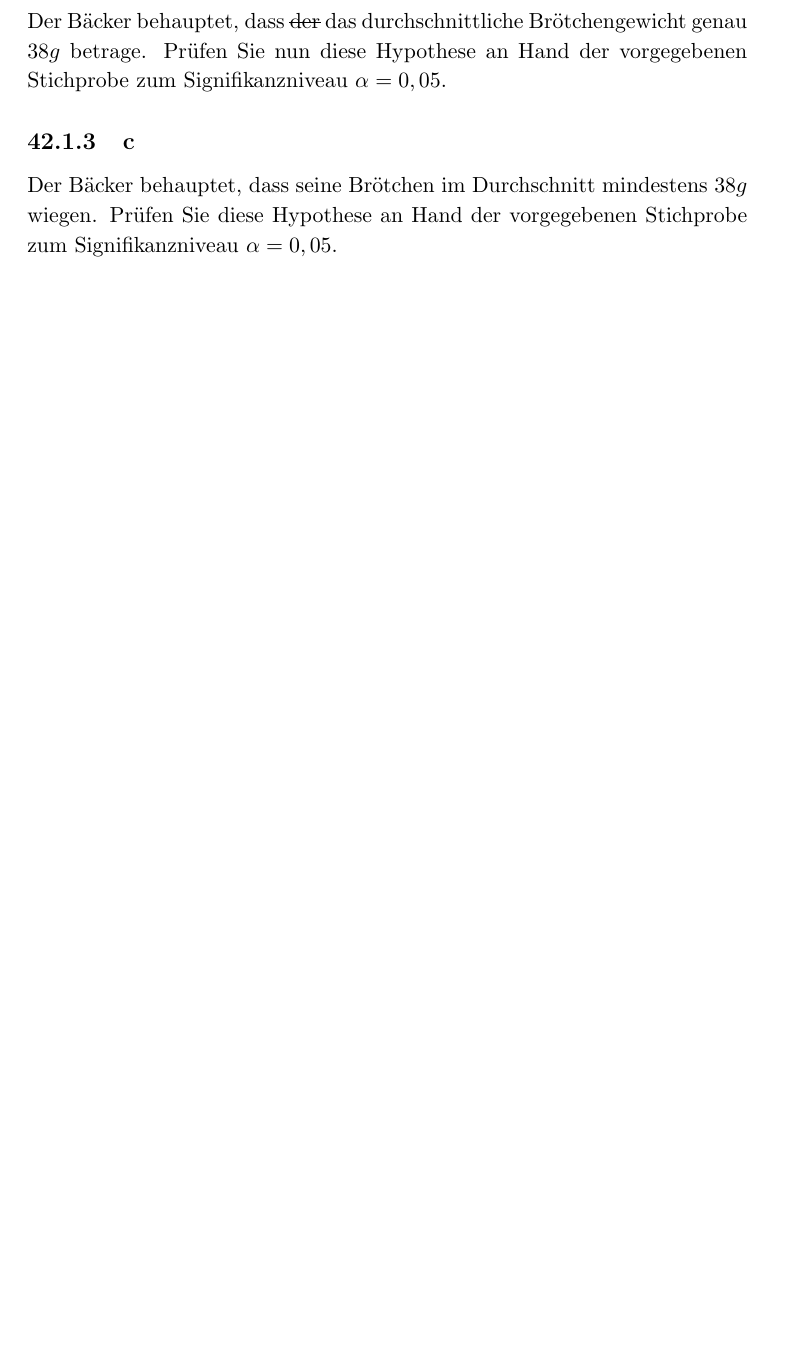
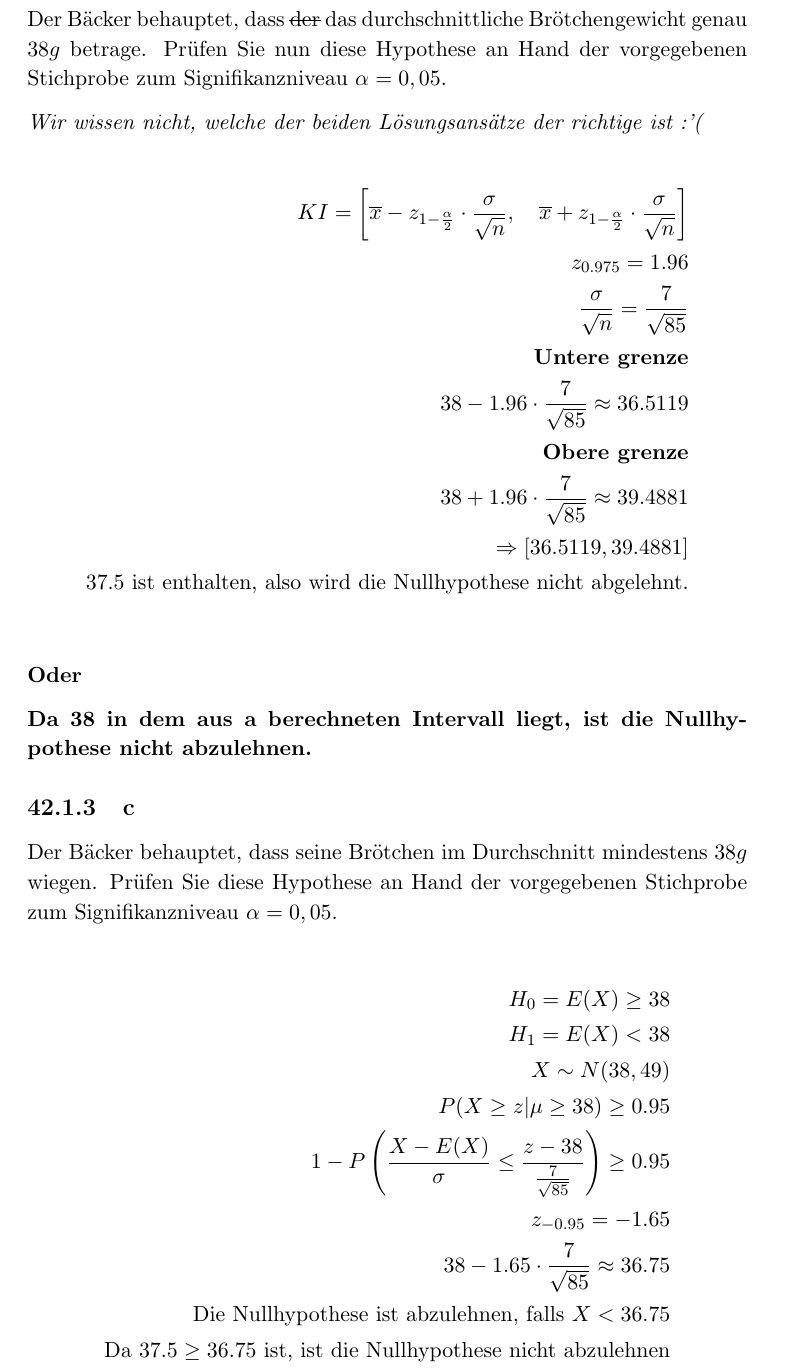
Before and after one commit to WHS-Learning/sla_semester_summary, a LaTeX thesis (main.tex, which reads chapters/statistik/paper_11.tex): part of page 203 of 215 before the commit and part of page 204 of 216 after it, cut so that both start at the same text, the shorter picture padded with empty space. Compiled offline with pdfLaTeX.

Commit message:
Finish Task 11

```diff
--- a/chapters/statistik/paper_11.tex
+++ b/chapters/statistik/paper_11.tex
@@ -24,11 +29,47 @@ Wahrscheinlichkeit von $95\%$ enthalten ist. \textit{(Hinweis: Die Summe von
+    37.5 - 1.96 \cdot \frac{7}{\sqrt{85}} \approx 36.0119                                                                                                                \\
+    \textbf{Obere grenze}                                                                                                                                                \\
+    37.5 + 1.96 \cdot \frac{7}{\sqrt{85}} \approx 38.9881                                                                                                                \\
+    \Rightarrow [36.0119, 38.9881]
+\end{align*}
+
 \subsection{b}
 
 Der Bäcker behauptet, dass \sout{der} das durchschnittliche Brötchengewicht
 genau $38g$ betrage. Prüfen Sie nun diese Hypothese an Hand der vorgegebenen
 Stichprobe zum Signifikanzniveau $\alpha = 0,05$.
 
+\textit{Wir wissen nicht, welche der beiden Lösungsansätze der richtige ist :'(}
+
+\begin{align*}
+    KI = \left[\overline{x} - z_{1 - \frac{\alpha}{2}} \cdot \frac{\sigma}{\sqrt{n}}, \quad \overline{x} + z_{1 - \frac{\alpha}{2}} \cdot \frac{\sigma}{\sqrt{n}}\right] \\
+    z_{0.975} = 1.96                                                                                                                                                     \\
+    \frac{\sigma}{\sqrt{n}} = \frac{7}{\sqrt{85}}                                                                                                                        \\
+    \textbf{Untere grenze}                                                                                                                                               \\
+    38 - 1.96 \cdot \frac{7}{\sqrt{85}} \approx 36.5119                                                                                                                  \\
+    \textbf{Obere grenze}                                                                                                                                                \\
+    38 + 1.96 \cdot \frac{7}{\sqrt{85}} \approx 39.4881                                                                                                                  \\
+    \Rightarrow [36.5119, 39.4881]                                                                                                                                       \\
+    \text{37.5 ist enthalten, also wird die Nullhypothese nicht abgelehnt.}                                                                                              \\
+\end{align*}
+
+\textbf{Oder}
+
+\textbf{Da 38 in dem aus a berechneten Intervall liegt, ist die Nullhypothese nicht abzulehnen.}
+
 \subsection{c}
 
 Der Bäcker behauptet, dass seine Brötchen im Durchschnitt mindestens $38g$
 wiegen. Prüfen Sie diese Hypothese an Hand der vorgegebenen Stichprobe zum
 Signifikanzniveau $\alpha = 0,05$.
+
+\begin{align*}
+    H_0 = E(X) \geq 38                                                                          \\
+    H_1 = E(X) < 38                                                                             \\
+    X \sim N(38, 49)                                                                            \\
+    P(X \geq z | \mu \geq 38) \geq 0.95                                                         \\
+    1 - P\left(\frac{X - E(X)}{\sigma} \leq \frac{z - 38}{\frac{7}{\sqrt{85}}}\right) \geq 0.95 \\
+    z_{-0.95} = -1.65                                                                           \\
+    38 - 1.65 \cdot \frac{7}{\sqrt{85}} \approx 36.75                                           \\
+    \text{Die Nullhypothese ist abzulehnen, falls } X < 36.75                                   \\
+    \text{Da } 37.5 \geq 36.75 \text{ ist, ist die Nullhypothese nicht abzulehnen}
+\end{align*}
```
Also changed, not shown: main.pdf, chapters/statistik/paper_11.tex (5 more changed lines), 8 other files.
